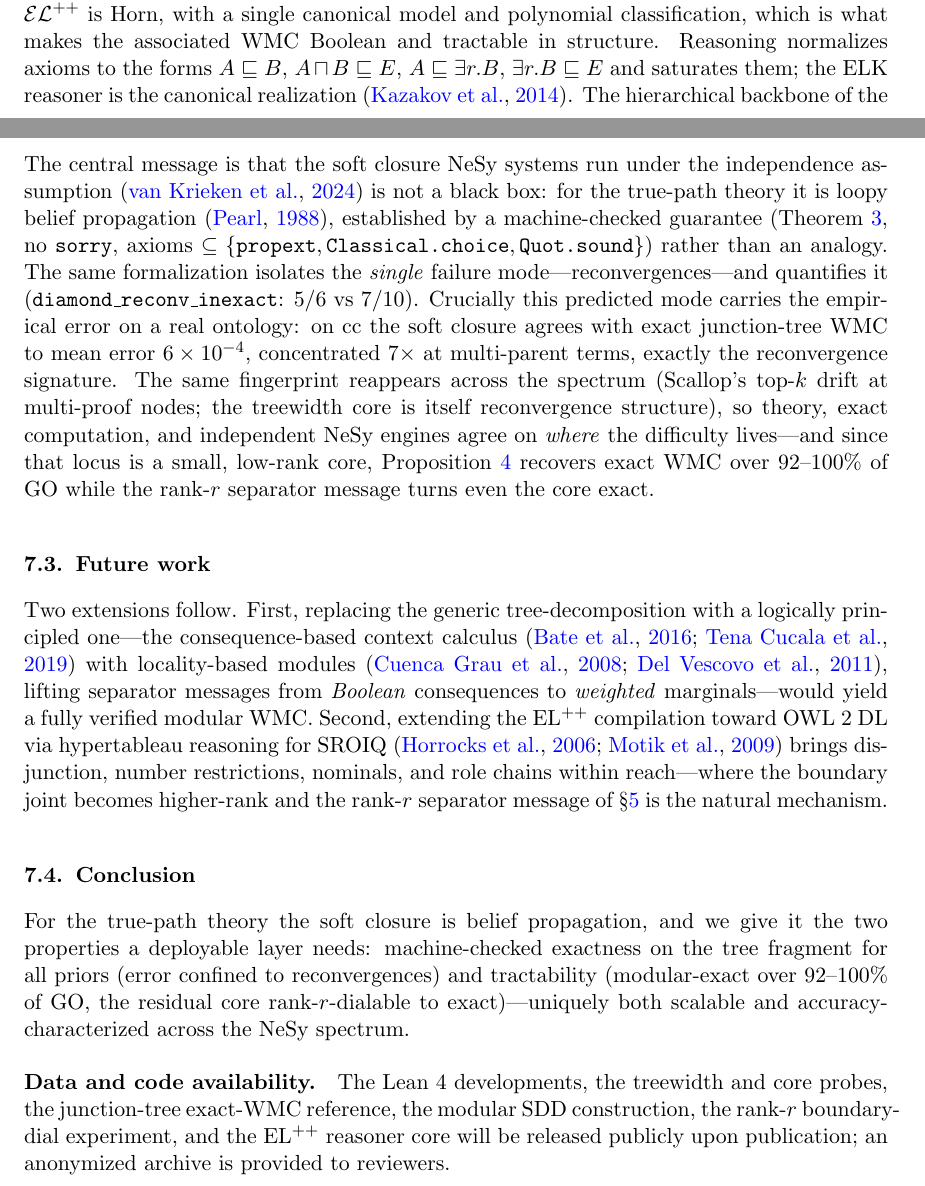
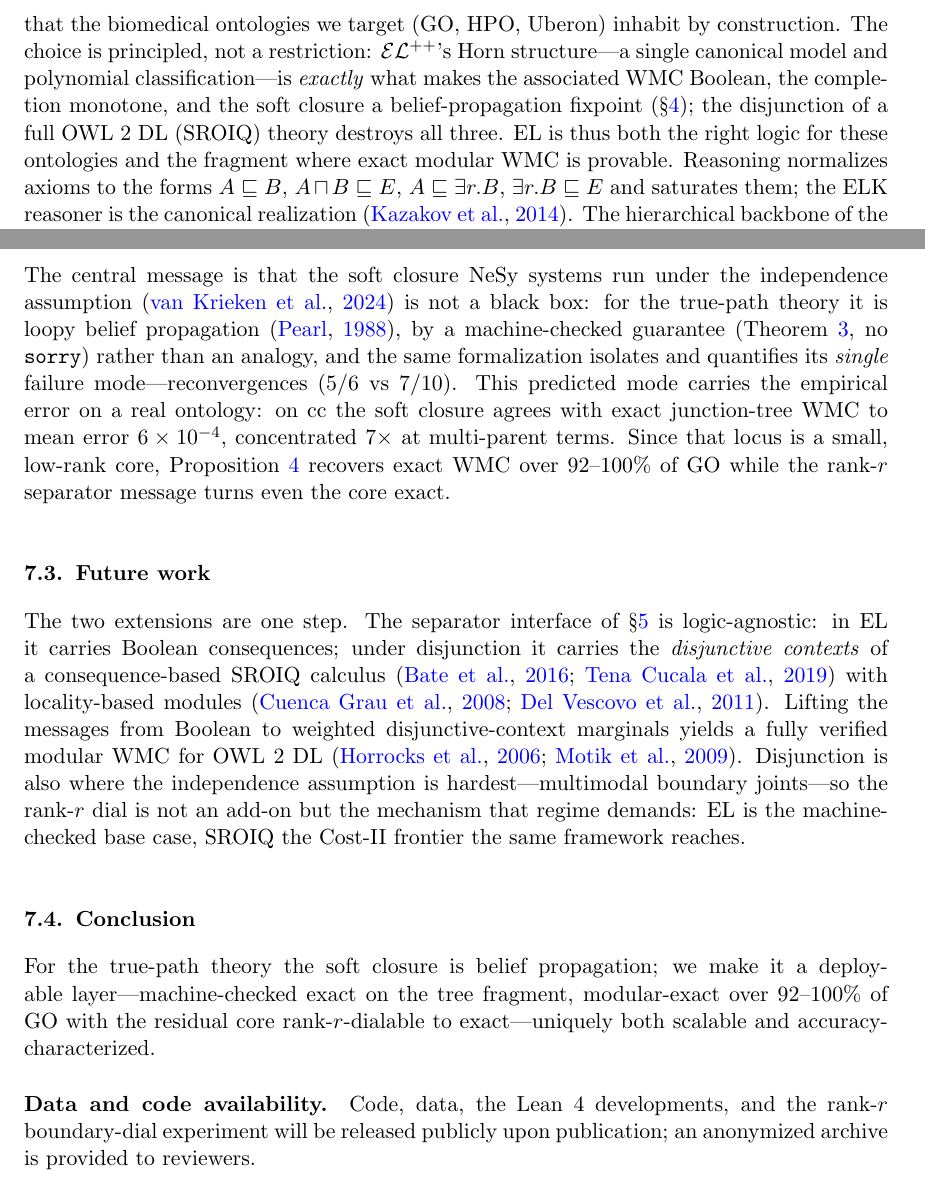
Before and after one commit to tewiSong/aaai2026_wmc, a LaTeX document (main.tex): two parts of pages 3 and 10 of 16 before the commit and two parts of pages 4 and 10 of 16 after it, joined at a grey line, cut at the place of the change. Compiled offline with pdfLaTeX.

Commit message:
Reframe EL vs SROIQ so it reads as a principled arc, not a mismatch
The EL/ELK framing is correct and load-bearing (GO/HPO are OWL 2 EL; the
soft-closure=BP and exact-modular-WMC results require Horn/EL). The fix is
positioning, mapped onto the two-cost lens:
- Preliminaries + intro: EL is the fragment biomedical ontologies inhabit and
  exactly where exactness is provable -- principled, not a restriction.
- Cost-II + future work: SROIQ is the Cost-II frontier the SAME modular
  separator interface reaches (Boolean consequences -> disjunctive contexts).
- Fix a wording bug: disjunction makes the boundary joint MULTIMODAL (which the
  IA cannot represent at all), not merely "higher-rank".
- Abstract scope clause names the EL-now / SROIQ-frontier relationship up front.
Trimmed §4/§6/discussion + conclusion to keep the body within 10 pages.

Co-Authored-By: Claude Opus 4.8 (1M context) <noreply@anthropic.com>

```diff
--- a/main.tex
+++ b/main.tex
@@ -135,7 +139,7 @@ Let $\mathcal{Y}=\{1,\dots,m\}$ be a target vocabulary and $T$ a propositional t
 The standard route to tractable $\WMC$ is \emph{knowledge compilation}: transform $T$ once into a circuit (d-DNNF, or the more canonical sentential decision diagram, SDD) on which weighted counting is a single arithmetic pass \citep{darwiche2002kcmap,darwiche2002factoring,darwiche2011sdd}. The $\#$P-hardness is then paid once at compile time, but the compiled circuit's size---and so compilation and evaluation cost---is $\Theta(m\,2^{\tw})$ in the \emph{treewidth} $\tw$ of the constraint graph \citep{darwiche2011sdd,bodlaender1993treewidth}. Treewidth measures how far the graph departs from a tree; it is the single quantity deciding whether monolithic exact $\WMC$ is feasible, and we measure it directly on the ontology graph.
 
 \paragraph{$\mathcal{EL}^{++}$, the true-path rule, and the ELK completion.}
-Our symbolic theories are propositional groundings of $\mathcal{EL}^{++}$ ontologies (the OWL 2 EL profile) \citep{baader2005elenvelope}. $\mathcal{EL}^{++}$ is Horn, with a single canonical model and polynomial classification, which is what makes the associated $\WMC$ Boolean and tractable in structure. Reasoning normalizes axioms to the forms $A\sqsubseteq B$, $A\sqcap B\sqsubseteq E$, $A\sqsubseteq \exists r.B$, $\exists r.B\sqsubseteq E$ and saturates them; the ELK reasoner is the canonical realization \citep{kazakov2014elk}. The hierarchical backbone of the Gene Ontology (GO) \citep{ashburner2000go,geneontology2023} is the subsumption (\textit{is-a}/\textit{part-of}) edge set, whose grounding is the \emph{true-path rule}: when a child holds, every subsumption ancestor holds. The resulting \emph{true-path theory} (Definition~1, \S\ref{sec:setup}) is the subsumption edges plus the $\mathcal{EL}^{++}$ normal-form definitions. NeSy predictors over GO do not compute its $\WMC$ marginals $\mu_i$; they apply the monotone message-passing fixpoint of the completion---each node aggregating a normalized soft-OR of its sufficient conditions, capped by the true-path constraint---as a soft relaxation. When this \emph{soft closure} coincides with exact $\WMC$ is the paper's central question.
+Our symbolic theories are propositional groundings of $\mathcal{EL}^{++}$ ontologies---the OWL~2~EL profile \citep{baader2005elenvelope} that the biomedical ontologies we target (GO, HPO, Uberon) inhabit by construction. The choice is principled, not a restriction: $\mathcal{EL}^{++}$'s Horn structure---a single canonical model and polynomial classification---is \emph{exactly} what makes the associated $\WMC$ Boolean, the completion monotone, and the soft closure a belief-propagation fixpoint (\S\ref{sec:lean}); the disjunction of a full OWL~2~DL (SROIQ) theory destroys all three. EL is thus both the right logic for these ontologies and the fragment where exact modular WMC is provable. Reasoning normalizes axioms to the forms $A\sqsubseteq B$, $A\sqcap B\sqsubseteq E$, $A\sqsubseteq \exists r.B$, $\exists r.B\sqsubseteq E$ and saturates them; the ELK reasoner is the canonical realization \citep{kazakov2014elk}. The hierarchical backbone of the Gene Ontology (GO) \citep{ashburner2000go,geneontology2023} is the subsumption (\textit{is-a}/\textit{part-of}) edge set, whose grounding is the \emph{true-path rule}: when a child holds, every subsumption ancestor holds. The resulting \emph{true-path theory} (Definition~1, \S\ref{sec:setup}) is the subsumption edges plus the $\mathcal{EL}^{++}$ normal-form definitions. NeSy predictors over GO do not compute its $\WMC$ marginals $\mu_i$; they apply the monotone message-passing fixpoint of the completion---each node aggregating a normalized soft-OR of its sufficient conditions, capped by the true-path constraint---as a soft relaxation. When this \emph{soft closure} coincides with exact $\WMC$ is the paper's central question.
 
 \paragraph{Belief propagation and its exactness on trees.}
 Belief propagation (BP) computes marginals by combining incoming messages as if independent \citep{pearl1988probabilistic}, and is \emph{exact on trees}: on a forest that independence is correct. On cyclic graphs the same updates---\emph{loopy} BP---only approximate. The obstruction is not a two-parent node but a \emph{reconvergence}: two paths meeting at a common descendant, double-counting a shared ancestor. Reading the soft closure as BP turns ``the relaxation is approximate'' into a sharp claim: BP is exact iff the constraint graph is a polytree, tying the error directly to the treewidth and reconvergence statistics of the ontology graph.
@@ -348,41 +351,31 @@ sequence similarity}; a companion paper develops this on standard benchmarks
 \subsection{Discussion}
 The central message is that the soft closure NeSy systems run under the independence assumption
 \citep{vankrieken2024independence} is not a black box: for the true-path theory it is loopy belief
-propagation \citep{pearl1988probabilistic}, established by a machine-checked guarantee
-(Theorem~\ref{thm:star}, no \texttt{sorry}, axioms
-$\subseteq\{\texttt{propext},\texttt{Classical.choice},\texttt{Quot.sound}\}$) rather than an
-analogy. The same formalization isolates the \emph{single} failure mode---reconvergences---and
-quantifies it (\texttt{diamond\_reconv\_inexact}: $5/6$ vs $7/10$). Crucially this predicted mode
-carries the empirical error on a real ontology: on cc the soft closure agrees with exact
-junction-tree WMC to mean error $6\times10^{-4}$, concentrated $7\times$ at multi-parent terms,
-exactly the reconvergence signature. The same fingerprint reappears across the spectrum (Scallop's
-top-$k$ drift at multi-proof nodes; the treewidth core is itself reconvergence structure), so
-theory, exact computation, and independent NeSy engines agree on \emph{where} the difficulty
-lives---and since that locus is a small, low-rank core, Proposition~\ref{prop:modular} recovers exact
-WMC over $92$--$100\%$ of GO while the rank-$r$ separator message turns even the core exact.
+propagation \citep{pearl1988probabilistic}, by a machine-checked guarantee (Theorem~\ref{thm:star}, no
+\texttt{sorry}) rather than an analogy, and the same formalization isolates and quantifies its
+\emph{single} failure mode---reconvergences ($5/6$ vs $7/10$). This predicted mode carries the
+empirical error on a real ontology: on cc the soft closure agrees with exact junction-tree WMC to mean
+error $6\times10^{-4}$, concentrated $7\times$ at multi-parent terms. Since that locus is a small,
+low-rank core, Proposition~\ref{prop:modular} recovers exact WMC over $92$--$100\%$ of GO while the
+rank-$r$ separator message turns even the core exact.
 
 \subsection{Future work}
-Two extensions follow. First, replacing the generic tree-decomposition with a logically principled
-one---the consequence-based context calculus \citep{bate2016sriq,tenacucala2019sequoia} with
-locality-based modules \citep{cuencagrau2008modular,delvescovo2011atomic}, lifting separator messages
-from \emph{Boolean} consequences to \emph{weighted} marginals---would yield a fully verified modular
-WMC. Second, extending the EL\textsuperscript{++} compilation toward OWL~2~DL via hypertableau
-reasoning for SROIQ \citep{horrocks2006sroiq,motik2009hypertableau} brings disjunction, number
-restrictions, nominals, and role chains within reach---where the boundary joint becomes higher-rank
-and the rank-$r$ separator message of \S\ref{sec:scaling} is the natural mechanism.
+The two extensions are one step. The separator interface of \S\ref{sec:scaling} is logic-agnostic: in
+EL it carries Boolean consequences; under disjunction it carries the \emph{disjunctive contexts} of a
+consequence-based SROIQ calculus \citep{bate2016sriq,tenacucala2019sequoia} with locality-based
+modules \citep{cuencagrau2008modular,delvescovo2011atomic}. Lifting the messages from Boolean to
+weighted disjunctive-context marginals yields a fully verified modular WMC for OWL~2~DL
+\citep{horrocks2006sroiq,motik2009hypertableau}. Disjunction is also where the independence assumption
+is hardest---multimodal boundary joints---so the rank-$r$ dial is not an add-on but the mechanism that
+regime demands: EL is the machine-checked base case, SROIQ the Cost-II frontier the same framework
+reaches.
 
 \subsection{Conclusion}
-For the true-path theory the soft closure is belief propagation, and we give it the two properties a
-deployable layer needs: machine-checked exactness on the tree fragment for all priors (error confined
-to reconvergences) and tractability (modular-exact over $92$--$100\%$ of GO, the residual core
-rank-$r$-dialable to exact)---uniquely both scalable and accuracy-characterized across the NeSy
-spectrum.
+For the true-path theory the soft closure is belief propagation; we make it a deployable layer---machine-checked exact on the tree fragment, modular-exact over $92$--$100\%$ of GO with the residual core rank-$r$-dialable to exact---uniquely both scalable and accuracy-characterized.
 
 \paragraph{Data and code availability.}
-The Lean~4 developments, the treewidth and core probes, the junction-tree exact-WMC reference, the
-modular SDD construction, the rank-$r$ boundary-dial experiment, and the EL\textsuperscript{++}
-reasoner core will be released publicly upon publication; an anonymized archive is provided to
-reviewers.
+Code, data, the Lean~4 developments, and the rank-$r$ boundary-dial experiment will be released
+publicly upon publication; an anonymized archive is provided to reviewers.
 
 \acks{Acknowledgements omitted for double-blind review.}
 
```
Also changed, not shown: main.tex (23 more changed lines).
